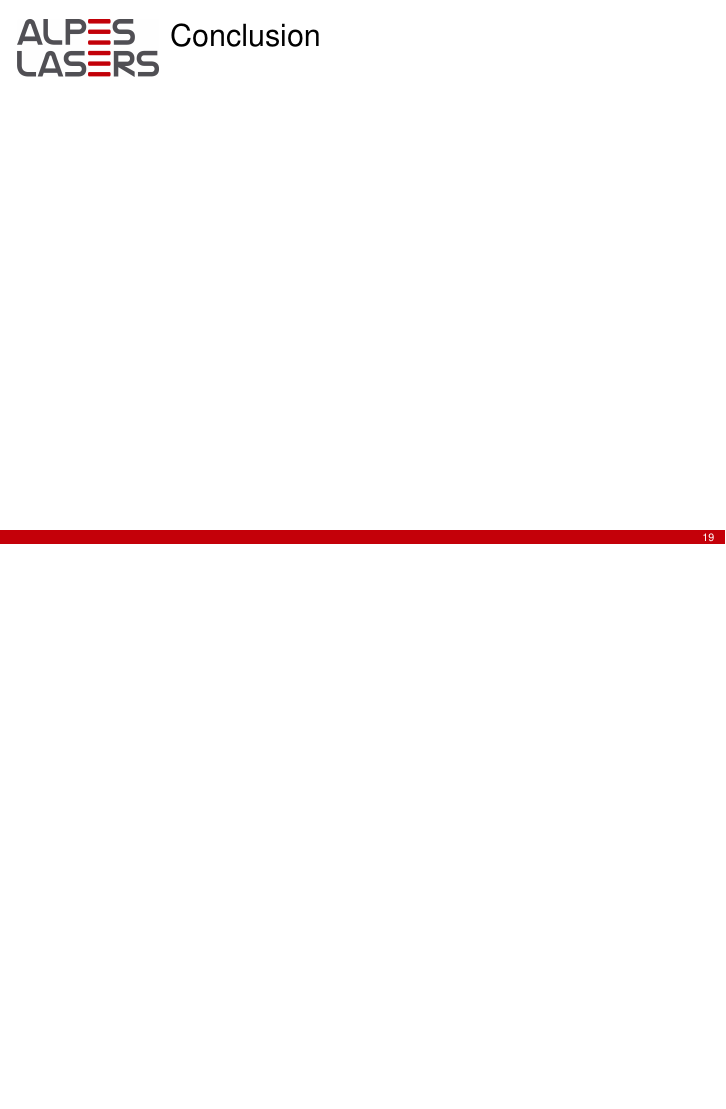
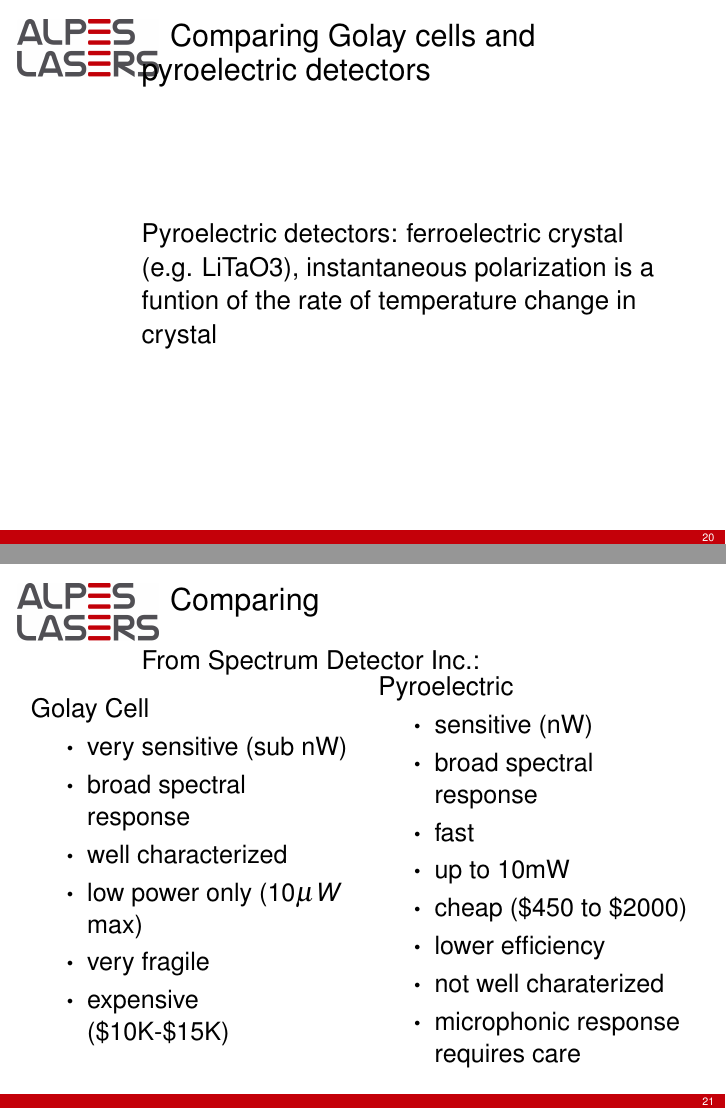
Before and after one commit to sposs/Documents_SPoss, LaTeX slides (JClub_140630/jclub_sposs.tex): page 19 of 19 before the commit and pages 20 and 21 of 23 after it, the two joined at a grey line, the shorter picture padded with empty space. Compiled offline with pdfLaTeX.

Commit message:
More slidces/talk

```diff
--- a/JClub_140630/jclub_sposs.tex
+++ b/JClub_140630/jclub_sposs.tex
@@ -173,7 +212,38 @@ From the Center of advanced european studies and research:\\
 \section{Other detector for FIR}
 \begin{frame}
 \frametitle{Comparing Golay cells and pyroelectric detectors}
+Pyroelectric detectors: ferroelectric crystal (e.g. LiTaO3), instantaneous polarization is a funtion of the rate of temperature change in crystal
 
+\end{frame}
+
+\begin{frame}
+\frametitle{Comparing}
+From Spectrum Detector Inc.:\\
+
+\begin{columns}
+\column{0.6\textwidth}
+Golay Cell
+\begin{itemize}
+\item very sensitive (sub nW)
+\item broad spectral response
+\item well characterized
+\item low power only (10$\mu W$ max)
+\item very fragile
+\item expensive (\$10K-\$15K)
+\end{itemize}
+\column{0.6\textwidth}
+Pyroelectric
+\begin{itemize}
+\item sensitive (nW)
+\item broad spectral response
+\item fast
+\item up to 10mW
+\item cheap (\$450 to \$2000)
+\item lower efficiency
+\item not well charaterized
+\item microphonic response requires care
+\end{itemize}
+\end{columns}
 \end{frame}
 
 \section{Conclusion}
@@ -182,6 +252,24 @@ From the Center of advanced european studies and research:\\
 
 \end{frame}
 
+\appendix
+
+\begin{frame}
+\frametitle{Other natural IR detectors}
+\begin{columns}
+\column{0.6\textwidth}
+\begin{itemize}
+\item Pit viper
+\item Red-bodied Swallowtails (butterfly)
+\item "kissing bug" or "barber bug" (no pic, disgusting)
+\item vampire bat
+\item common carp?
+\item other fish?
+\end{itemize}
+\column{0.45\textwidth}
+\includegraphics[width=\textwidth]{2005-common-rose.jpg}
+\end{columns}
+\end{frame}
 
 %{
 %\usebackgroundtemplate{\includegraphics[width=\paperwidth]{cyborg.jpg}}
```
Also changed, not shown: JClub_140630/2005-common-rose.jpg (added), JClub_140630/jclub_sposs.tex (57 more changed lines).
